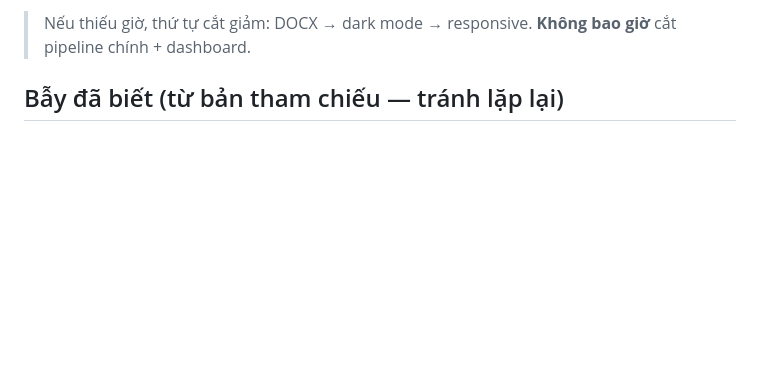
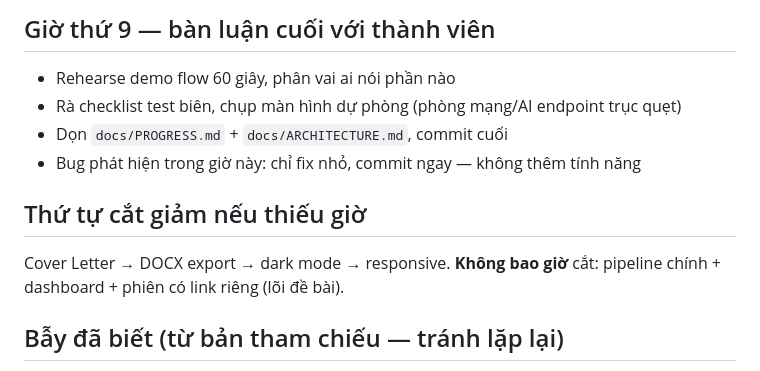
Before and after one commit to Hacogiye/HireMind, a Markdown page: docs/EXAM-PLAN.md, the part around one of its changes. Rendered like a GitHub page; blank space fills up the shorter version.

```diff
--- a/docs/EXAM-PLAN.md
+++ b/docs/EXAM-PLAN.md
@@ -34,5 +42,15 @@
 
-> Nếu thiếu giờ, thứ tự cắt giảm: DOCX → dark mode → responsive. **Không bao giờ** cắt pipeline chính + dashboard.
+## Giờ thứ 9 — bàn luận cuối với thành viên
+
+- Rehearse demo flow 60 giây, phân vai ai nói phần nào
+- Rà checklist test biên, chụp màn hình dự phòng (phòng mạng/AI endpoint trục quẹt)
+- Dọn `docs/PROGRESS.md` + `docs/ARCHITECTURE.md`, commit cuối
+- Bug phát hiện trong giờ này: chỉ fix nhỏ, commit ngay — không thêm tính năng
+
+## Thứ tự cắt giảm nếu thiếu giờ
+
+Cover Letter → DOCX export → dark mode → responsive.
+**Không bao giờ** cắt: pipeline chính + dashboard + phiên có link riêng (lõi đề bài).
 
 ## Bẫy đã biết (từ bản tham chiếu — tránh lặp lại)
 
```
Also changed, not shown: other parts of docs/EXAM-PLAN.md (+22 -14 lines).
